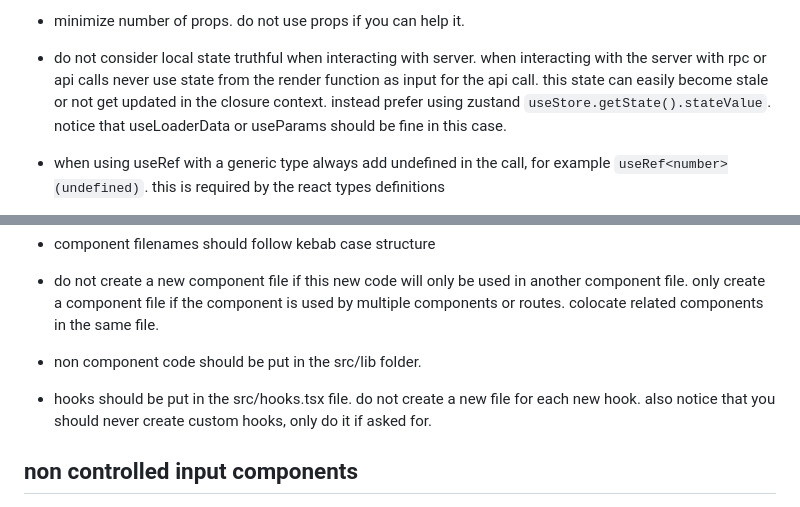
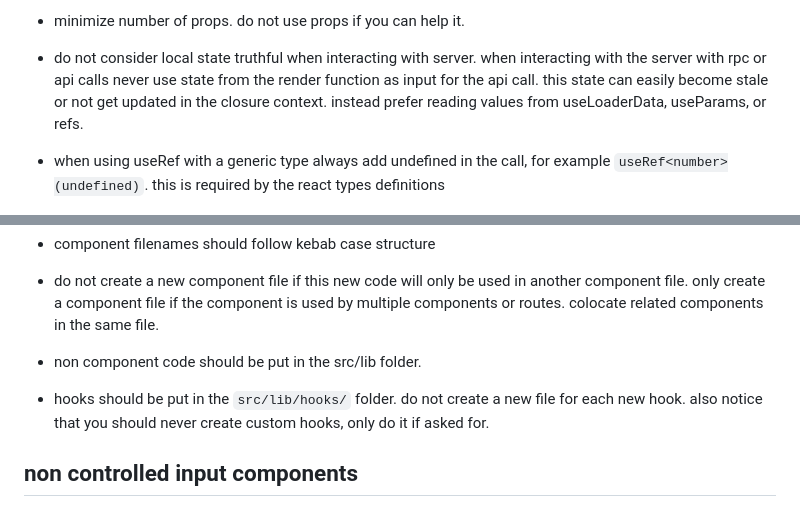
Before and after one commit to StefKors/bit, a Markdown page: AGENTS.md, 2 parts joined by grey strips. GitHub-like rendering.

Commit message:
Update AGENTS.md — fix hooks path, remove Zustand reference
Hooks path now matches actual src/lib/hooks/ structure.
Zustand was referenced but never used as a dependency.

Co-authored-by: Cursor <cursoragent@cursor.com>

```diff
--- a/AGENTS.md
+++ b/AGENTS.md
@@ -106,7 +106,7 @@ bun run instant:push
 
 - minimize number of props. do not use props if you can help it.
 
-- do not consider local state truthful when interacting with server. when interacting with the server with rpc or api calls never use state from the render function as input for the api call. this state can easily become stale or not get updated in the closure context. instead prefer using zustand `useStore.getState().stateValue`. notice that useLoaderData or useParams should be fine in this case.
+- do not consider local state truthful when interacting with server. when interacting with the server with rpc or api calls never use state from the render function as input for the api call. this state can easily become stale or not get updated in the closure context. instead prefer reading values from useLoaderData, useParams, or refs.
 
 - when using useRef with a generic type always add undefined in the call, for example `useRef<number>(undefined)`. this is required by the react types definitions
 
@@ -122,7 +122,7 @@ bun run instant:push
 
 - non component code should be put in the src/lib folder.
 
-- hooks should be put in the src/hooks.tsx file. do not create a new file for each new hook. also notice that you should never create custom hooks, only do it if asked for.
+- hooks should be put in the `src/lib/hooks/` folder. do not create a new file for each new hook. also notice that you should never create custom hooks, only do it if asked for.
 
 ## non controlled input components
 
```
